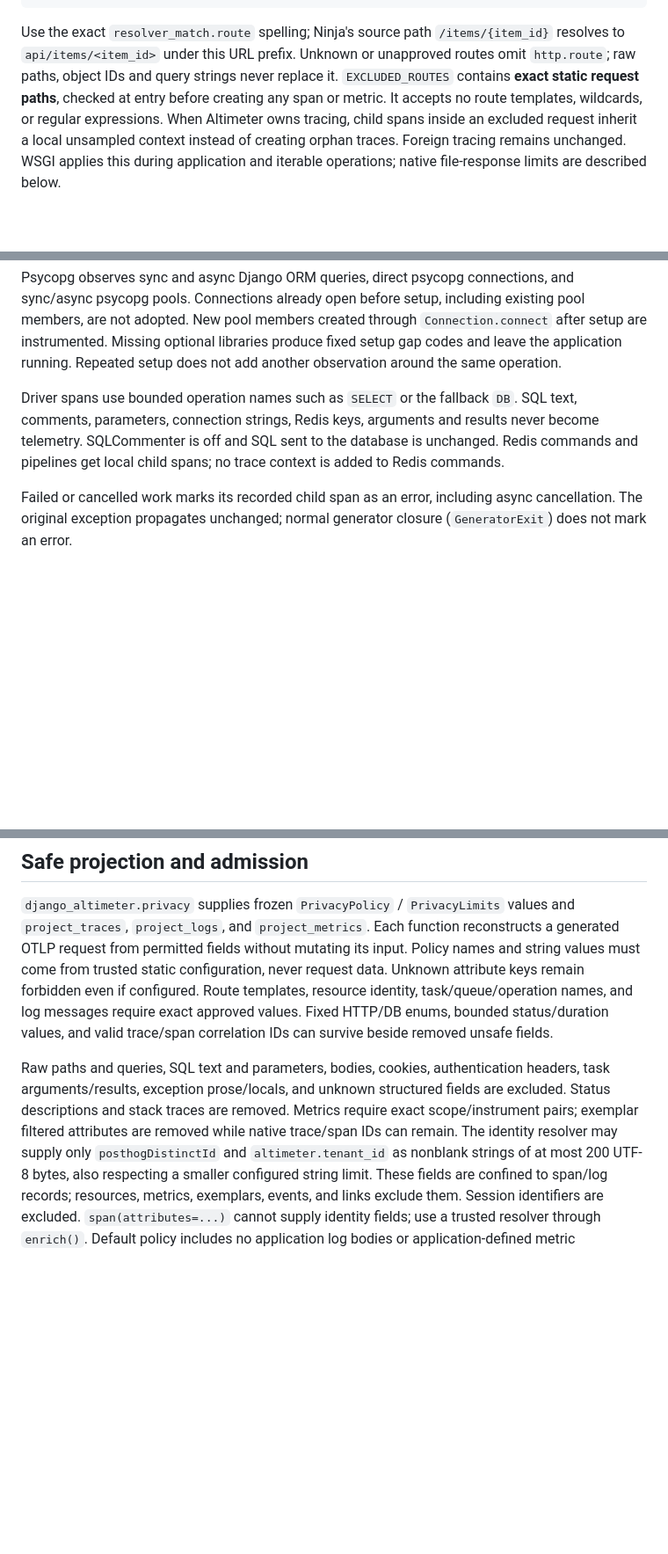
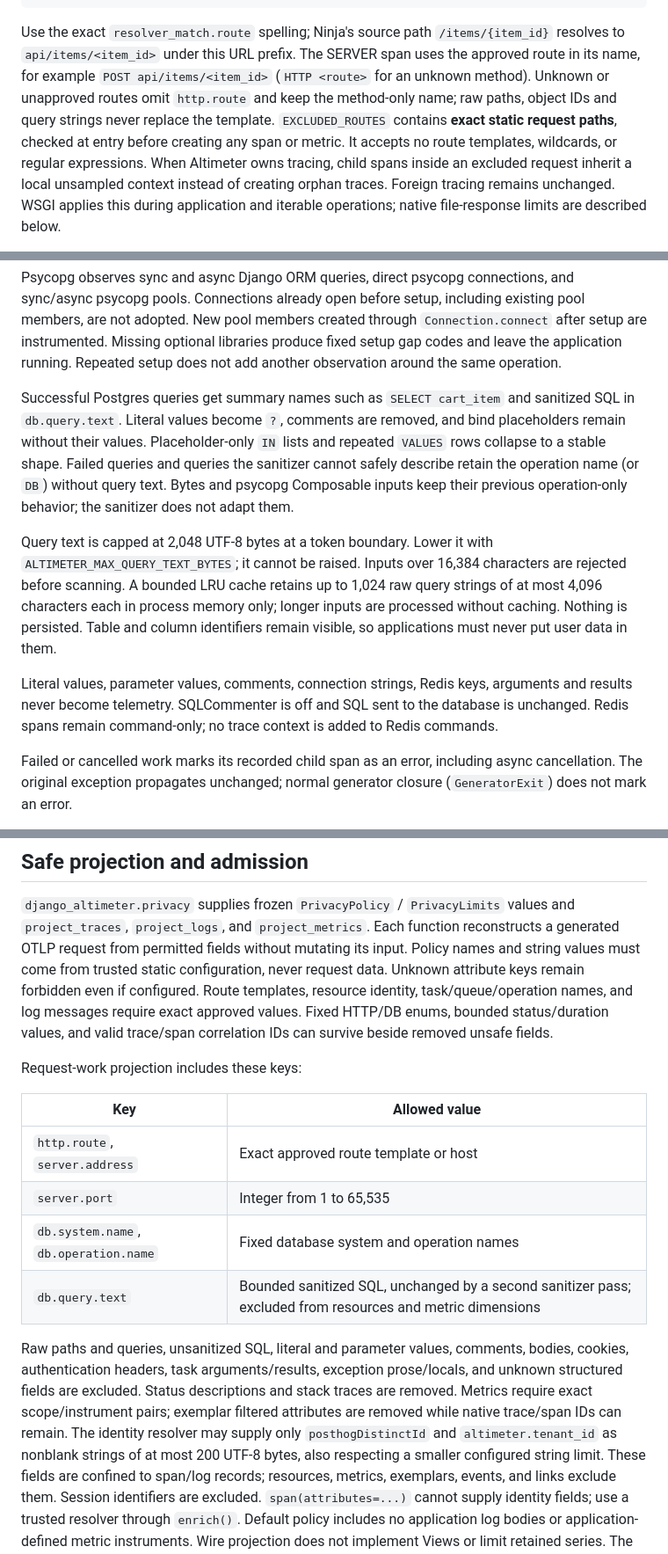
Before and after one commit to k2-vp/django-altimeter, a Markdown page: README.md, 3 parts joined by grey strips. Shown at 88% size. Rendered like a GitHub page; blank space fills up the shorter version.

```diff
--- a/README.md
+++ b/README.md
@@ -231,10 +231,13 @@ ALTIMETER = {
 
 Use the exact `resolver_match.route` spelling; Ninja's source path
 `/items/{item_id}` resolves to `api/items/<item_id>` under this URL prefix.
-Unknown or unapproved routes omit `http.route`; raw paths, object IDs and query
-strings never replace it. `EXCLUDED_ROUTES` contains **exact static request
-paths**, checked at entry before creating any span or metric. It accepts no
-route templates, wildcards, or regular expressions.
+The SERVER span uses the approved route in its name, for example
+`POST api/items/<item_id>` (`HTTP <route>` for an unknown method).
+Unknown or unapproved routes omit `http.route` and keep the method-only name;
+raw paths, object IDs and query strings never replace the template.
+`EXCLUDED_ROUTES` contains **exact static request paths**, checked at entry
+before creating any span or metric. It accepts no route templates, wildcards,
+or regular expressions.
 When Altimeter owns tracing, child spans inside an excluded request inherit a
 local unsampled context instead of creating orphan traces. Foreign tracing
 remains unchanged. WSGI applies this during application and iterable operations;
@@ -464,11 +470,25 @@ existing pool members, are not adopted. New pool members created through
 produce fixed setup gap codes and leave the application running. Repeated setup
 does not add another observation around the same operation.
 
-Driver spans use bounded operation names such as `SELECT` or the fallback `DB`.
-SQL text, comments, parameters, connection strings, Redis keys, arguments and
-results never become telemetry. SQLCommenter is off and SQL sent to the database
-is unchanged. Redis commands and pipelines get local child spans; no trace
-context is added to Redis commands.
+Successful Postgres queries get summary names such as `SELECT cart_item` and
+sanitized SQL in `db.query.text`. Literal values become `?`, comments are removed,
+and bind placeholders remain without their values. Placeholder-only `IN` lists
+and repeated `VALUES` rows collapse to a stable shape. Failed queries
+and queries the sanitizer cannot safely describe retain the operation name
+(or `DB`) without query text. Bytes and psycopg Composable inputs keep their
+previous operation-only behavior; the sanitizer does not adapt them.
+
+Query text is capped at 2,048 UTF-8 bytes at a token boundary. Lower it with
+`ALTIMETER_MAX_QUERY_TEXT_BYTES`; it cannot be raised. Inputs over 16,384
+characters are rejected before scanning. A bounded LRU cache retains up to 1,024
+raw query strings of at most 4,096 characters each in process memory only;
+longer inputs are processed without caching. Nothing is persisted. Table and
+column identifiers remain visible, so applications must never put user data in them.
+
+Literal values, parameter values, comments, connection strings, Redis keys,
+arguments and results never become telemetry. SQLCommenter is off and SQL sent
+to the database is unchanged. Redis spans remain command-only; no trace context
+is added to Redis commands.
 
 Failed or cancelled work marks its recorded child span as an error, including
 async cancellation. The original exception propagates unchanged; normal
@@ -1082,11 +1112,21 @@ and log messages require exact approved values. Fixed HTTP/DB enums, bounded
 status/duration values, and valid trace/span correlation IDs can survive beside
 removed unsafe fields.
 
-Raw paths and queries, SQL text and parameters, bodies, cookies, authentication
-headers, task arguments/results, exception prose/locals, and unknown structured
-fields are excluded. Status descriptions and stack traces are removed. Metrics
-require exact scope/instrument pairs; exemplar filtered attributes are removed
-while native trace/span IDs can remain. The identity resolver may supply only
+Request-work projection includes these keys:
+
+| Key | Allowed value |
+| --- | --- |
+| `http.route`, `server.address` | Exact approved route template or host |
+| `server.port` | Integer from 1 to 65,535 |
+| `db.system.name`, `db.operation.name` | Fixed database system and operation names |
+| `db.query.text` | Bounded sanitized SQL, unchanged by a second sanitizer pass; excluded from resources and metric dimensions |
+
+Raw paths and queries, unsanitized SQL, literal and parameter values, comments,
+bodies, cookies, authentication headers, task arguments/results, exception
+prose/locals, and unknown structured fields are excluded. Status descriptions
+and stack traces are removed. Metrics require exact scope/instrument pairs;
+exemplar filtered attributes are removed while native trace/span IDs can remain.
+The identity resolver may supply only
 `posthogDistinctId` and `altimeter.tenant_id` as nonblank strings of at most
 200 UTF-8 bytes, also respecting a smaller configured string limit. These fields
 are confined to span/log records; resources, metrics, exemplars, events, and
```
Also changed, not shown: other parts of README.md (+23 -8 lines), AGENTS.md (+5 -3 lines).
